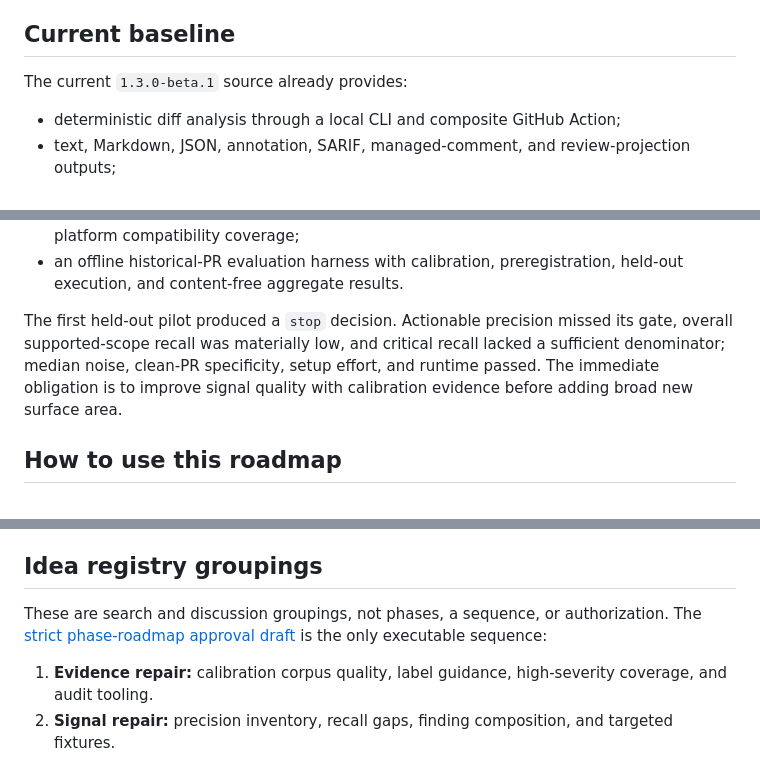
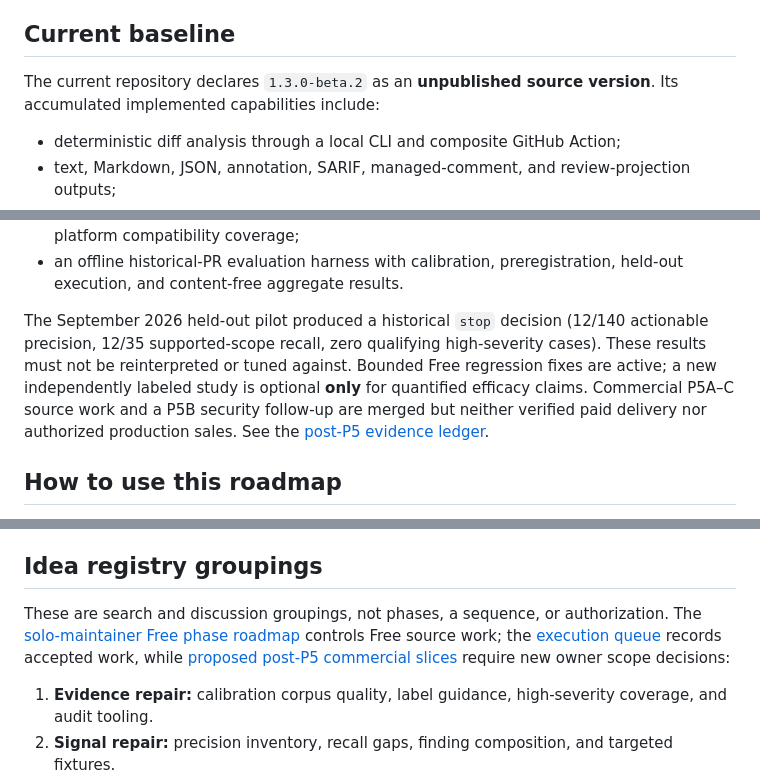
Before and after one commit to keepithandy/merge-guard, a Markdown page: docs/LONG_HORIZON_ROADMAP.md, 3 parts joined by grey strips. GitHub-like rendering.

Commit message:
docs: keep long-horizon ideas unapproved and update Free/P5 source baseline

```diff
--- a/docs/LONG_HORIZON_ROADMAP.md
+++ b/docs/LONG_HORIZON_ROADMAP.md
@@ -18,7 +20,7 @@ The durable product advantage is not a larger pile of warnings. It is a small, e
 
 ## Current baseline
 
-The current `1.3.0-beta.1` source already provides:
+The current repository declares `1.3.0-beta.2` as an **unpublished source version**. Its accumulated implemented capabilities include:
 
 - deterministic diff analysis through a local CLI and composite GitHub Action;
 - text, Markdown, JSON, annotation, SARIF, managed-comment, and review-projection outputs;
@@ -32,7 +34,7 @@ The current `1.3.0-beta.1` source already provides:
 - deterministic diagnostics, consumer fixtures, release gates, security contracts, and cross-platform compatibility coverage;
 - an offline historical-PR evaluation harness with calibration, preregistration, held-out execution, and content-free aggregate results.
 
-The first held-out pilot produced a `stop` decision. Actionable precision missed its gate, overall supported-scope recall was materially low, and critical recall lacked a sufficient denominator; median noise, clean-PR specificity, setup effort, and runtime passed. The immediate obligation is to improve signal quality with calibration evidence before adding broad new surface area.
+The September 2026 held-out pilot produced a historical `stop` decision (12/140 actionable precision, 12/35 supported-scope recall, zero qualifying high-severity cases). These results must not be reinterpreted or tuned against. Bounded Free regression fixes are active; a new independently labeled study is optional **only** for quantified efficacy claims. Commercial P5A–C source work and a P5B security follow-up are merged but neither verified paid delivery nor authorized production sales. See the [post-P5 evidence ledger](POST_P5_ROADMAP.md).
 
 ## How to use this roadmap
 
@@ -769,7 +771,7 @@ These are questions, not commitments:
 
 ## Idea registry groupings
 
-These are search and discussion groupings, not phases, a sequence, or authorization. The [strict phase-roadmap approval draft](PHASE_ROADMAP.md) is the only executable sequence:
+These are search and discussion groupings, not phases, a sequence, or authorization. The [solo-maintainer Free phase roadmap](PHASE_ROADMAP.md) controls Free source work; the [execution queue](ROADMAP_EXECUTION.md) records accepted work, while [proposed post-P5 commercial slices](POST_P5_ROADMAP.md) require new owner scope decisions:
 
 1. **Evidence repair:** calibration corpus quality, label guidance, high-severity coverage, and audit tooling.
 2. **Signal repair:** precision inventory, recall gaps, finding composition, and targeted fixtures.
```
Also changed, not shown: other parts of docs/LONG_HORIZON_ROADMAP.md (+2 -0 lines).
